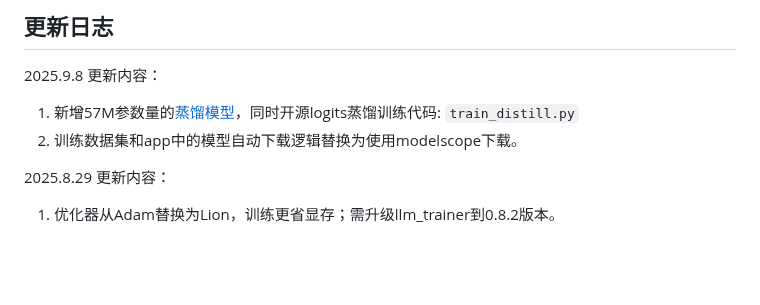
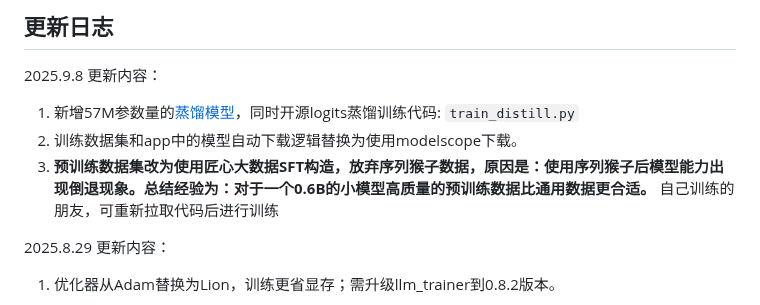
Before and after one commit to qibin0506/Cortex, a Markdown page: README.md, the part around the change. Rendered like a GitHub page; blank space fills up the shorter version.

```diff
--- a/README.md
+++ b/README.md
@@ -23,6 +23,7 @@ Cortex V2是一个个人可承担训练成本的**0.6B**的MoE LLM，推理时
 2025.9.8 更新内容：
 1. 新增57M参数量的[蒸馏模型](https://www.modelscope.cn/models/qibin0506/Cortex-V2/file/view/master/distill.bin?status=2)，同时开源logits蒸馏训练代码: `train_distill.py`
 2. 训练数据集和app中的模型自动下载逻辑替换为使用modelscope下载。
+3. **预训练数据集改为使用匠心大数据SFT构造，放弃序列猴子数据，原因是：使用序列猴子后模型能力出现倒退现象。总结经验为：对于一个0.6B的小模型高质量的预训练数据比通用数据更合适。** 自己训练的朋友，可重新拉取代码后进行训练
 
 2025.8.29 更新内容：
 1. 优化器从Adam替换为Lion，训练更省显存；需升级llm_trainer到0.8.2版本。
```
